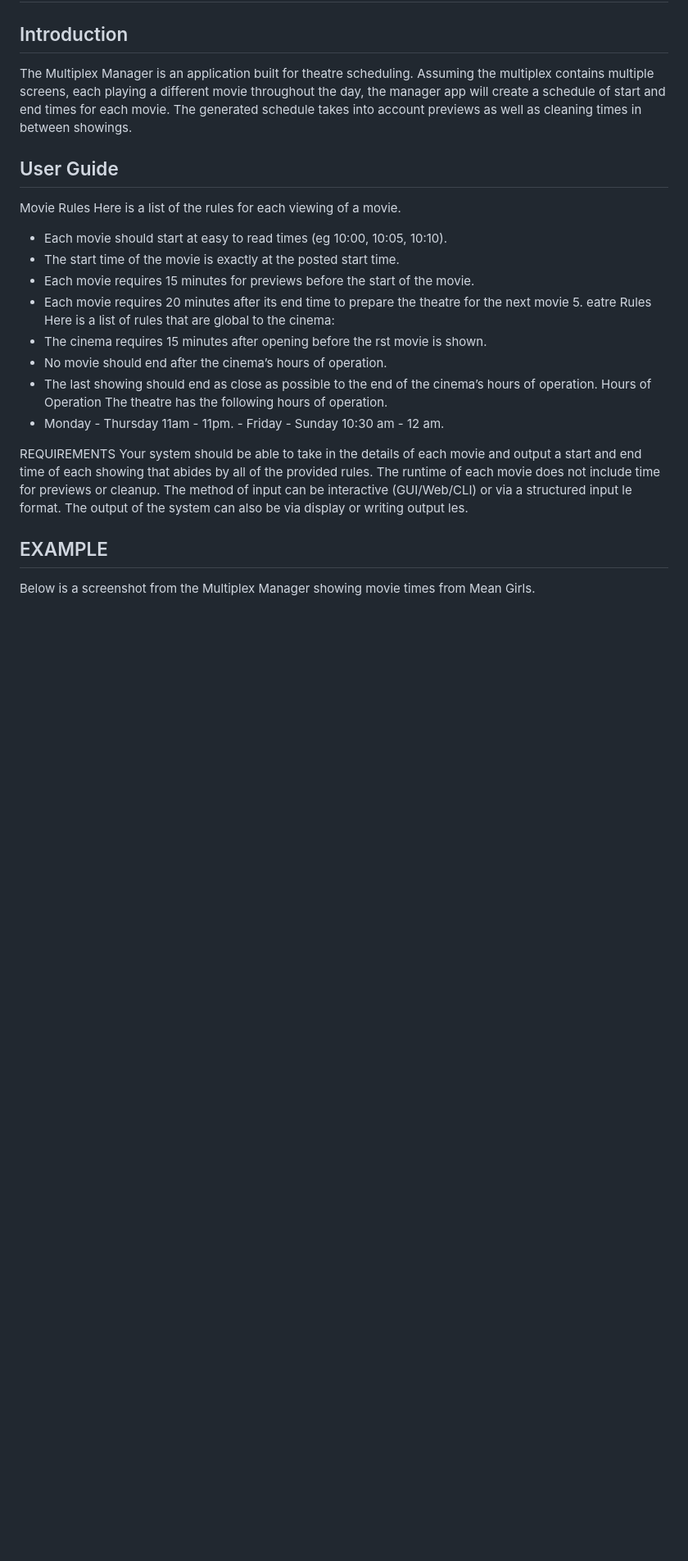
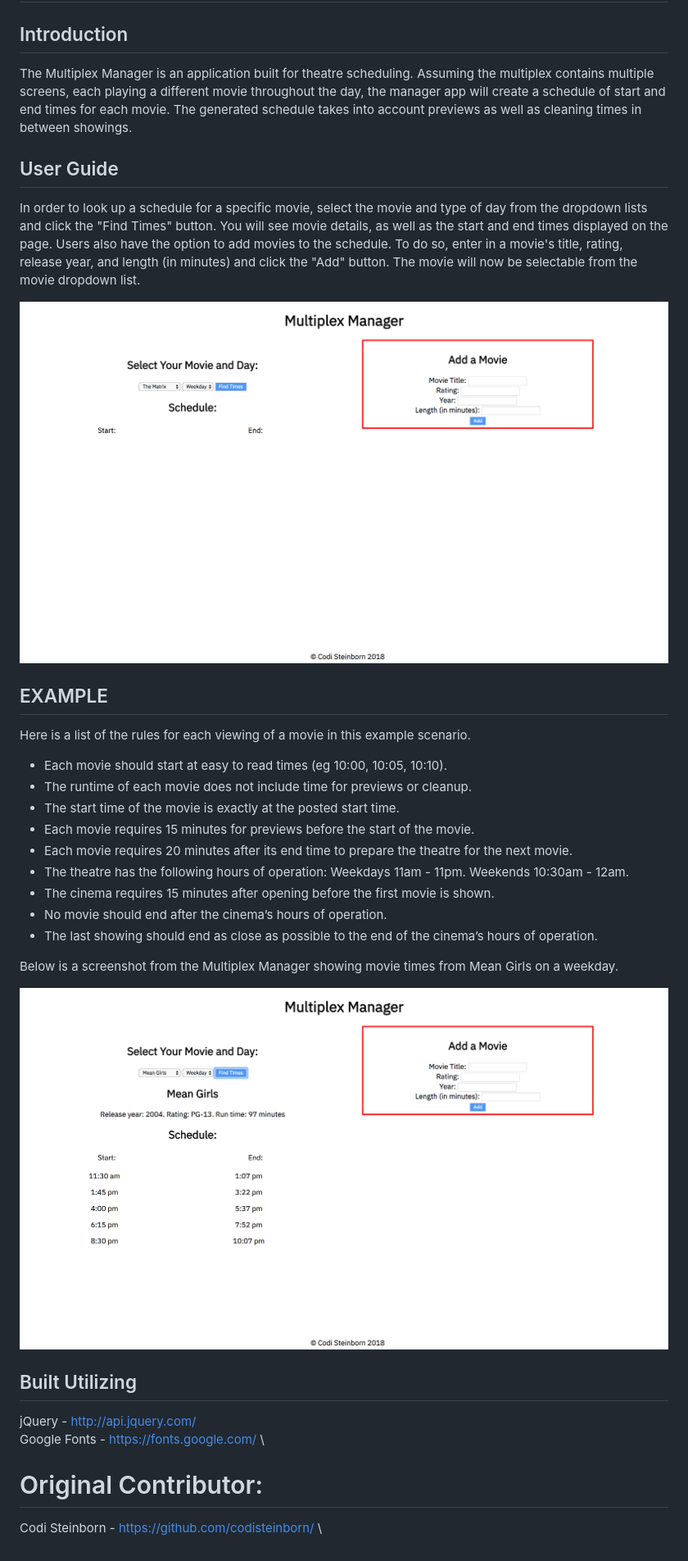
Before and after one commit to codisteinborn/MultiplexManager, a Markdown page: README.md, the part around the change. Shown: that part at 82% size. Drawn GitHub-style; pictures changed too: images/indexScreen.png (added), images/mgScreen.png (added); blank space fills up the shorter version.

Commit message:
code cleanup

```diff
--- a/README.md
+++ b/README.md
@@ -4,27 +4,30 @@
 The Multiplex Manager is an application built for theatre scheduling. Assuming the multiplex contains multiple screens, each playing a different movie throughout the day, the manager app will create a schedule of start and end times for each movie. The generated schedule takes into account previews as well as cleaning times in between showings.
 
 ## User Guide
-Movie Rules
-Here is a list of the rules for each viewing of a movie.
+In order to look up a schedule for a specific movie, select the movie and type of day from the dropdown lists and click the "Find Times" button. You will see movie details, as well as the start and end times displayed on the page.
+Users also have the option to add movies to the schedule. To do so, enter in a movie's title, rating, release year, and length (in minutes) and click the "Add" button. The movie will now be selectable from the movie dropdown list.
+
+![Load Page](images/indexScreen.png)
+
+## EXAMPLE
+Here is a list of the rules for each viewing of a movie in this example scenario.
 - Each movie should start at easy to read times (eg 10:00, 10:05, 10:10).
+- The runtime of each movie does not include time for previews or cleanup.
 - The start time of the movie is exactly at the posted start time.
 - Each movie requires 15 minutes for previews before the start of the movie.
-- Each movie requires 20 minutes after its end time to prepare the theatre for the next
-movie 5.
- eatre Rules
-Here is a list of rules that are global to the cinema:
-- The cinema requires 15 minutes after opening before the  rst movie is shown.
+- Each movie requires 20 minutes after its end time to prepare the theatre for the next movie.
+- The theatre has the following hours of operation: Weekdays 11am - 11pm. Weekends 10:30am - 12am.
+- The cinema requires 15 minutes after opening before the first movie is shown.
 - No movie should end after the cinema’s hours of operation.
-- The last showing should end as close as possible to the end of the cinema’s hours of
-operation.
-Hours of Operation
-The theatre has the following hours of operation.
-- Monday - Thursday 11am - 11pm. - Friday - Sunday 10:30 am - 12 am.
+- The last showing should end as close as possible to the end of the cinema’s hours of operation.
 
-REQUIREMENTS
-Your system should be able to take in the details of each movie and output a start and end time of each showing that abides by all of the provided rules. The runtime of each movie does not include time for previews or cleanup.
-The method of input can be interactive (GUI/Web/CLI) or via a structured input  le format. The output of the system can also be via display or writing output  les.
+Below is a screenshot from the Multiplex Manager showing movie times from Mean Girls on a weekday.
 
-## EXAMPLE
+![Mean Girls](images/mgScreen.png)
 
-Below is a screenshot from the Multiplex Manager showing movie times from Mean Girls.
+## Built Utilizing
+jQuery - <http://api.jquery.com/> \
+Google Fonts - <https://fonts.google.com/> \
+
+# Original Contributor:
+Codi Steinborn  - <https://github.com/codisteinborn/> \
```
Also changed, not shown: 4 other files.
